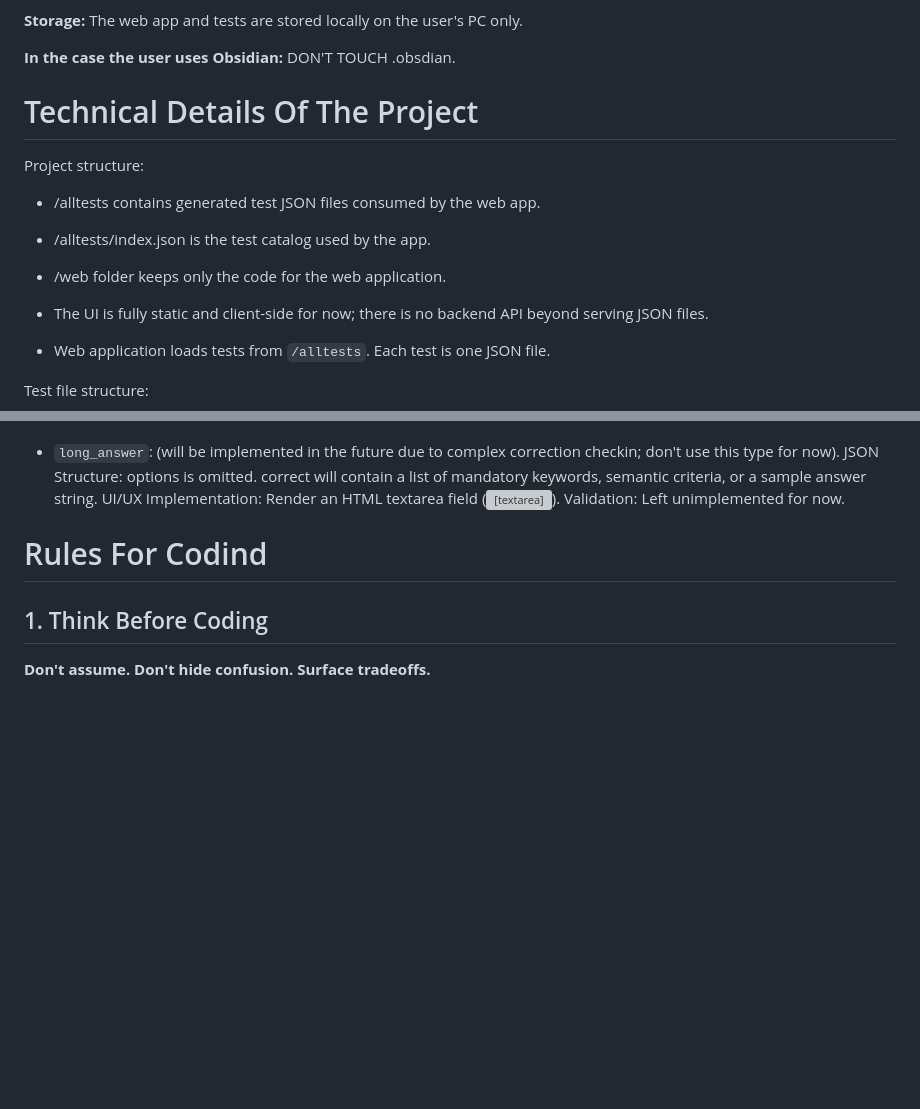
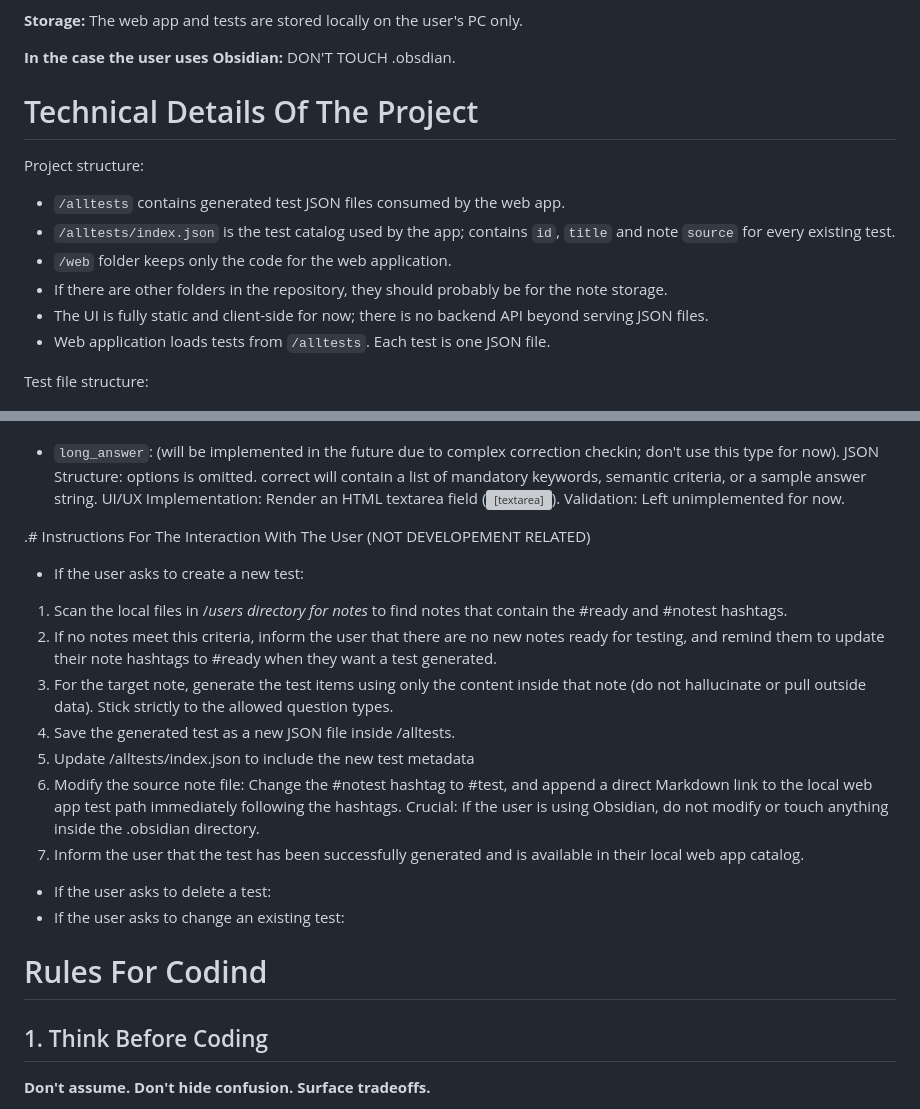
Before and after one commit to shemrrrr/notes2test, a Markdown page: AGENTS.md, 2 parts joined by grey strips. Drawn GitHub-style; blank space fills up the shorter version; grey boxes are pictures that could not be loaded.

Commit message:
agents user instructions

```diff
--- a/AGENTS.md
+++ b/AGENTS.md
@@ -13,12 +12,13 @@
 
 **In the case the user uses Obsidian:** DON'T TOUCH .obsdian.
 
+
 # Technical Details Of The Project
 Project structure:
-- /alltests contains generated test JSON files consumed by the web app.
-- /alltests/index.json is the test catalog used by the app.
-- /web folder keeps only the code for the web application.
-
+- `/alltests` contains generated test JSON files consumed by the web app.
+- `/alltests/index.json` is the test catalog used by the app; contains `id`, `title` and note `source` for every existing test.
+- `/web` folder keeps only the code for the web application.
+- If there are other folders in the repository, they should probably be for the note storage.
 - The UI is fully static and client-side for now; there is no backend API beyond serving JSON files.
 - Web application loads tests from `/alltests`. Each test is one JSON file.
 
@@ -75,6 +75,20 @@ Validation: Trim whitespace from the user's input. The question is correct if co
 JSON Structure: options is omitted. correct will contain a list of mandatory keywords, semantic criteria, or a sample answer string.
 UI/UX Implementation: Render an HTML textarea field (<textarea>).
 Validation: Left unimplemented for now.
+
+
+.# Instructions For The Interaction With The User (NOT DEVELOPEMENT RELATED)
+- If the user asks to create a new test:
+1. Scan the local files in /*users directory for notes* to find notes that contain the #ready and #notest hashtags.
+2. If no notes meet this criteria, inform the user that there are no new notes ready for testing, and remind them to update their note hashtags to #ready when they want a test generated.
+3. For the target note, generate the test items using only the content inside that note (do not hallucinate or pull outside data). Stick strictly to the allowed question types.
+4. Save the generated test as a new JSON file inside /alltests.
+5. Update /alltests/index.json to include the new test metadata
+6. Modify the source note file: Change the #notest hashtag to #test, and append a direct Markdown link to the local web app test path immediately following the hashtags. Crucial: If the user is using Obsidian, do not modify or touch anything inside the .obsidian directory.
+7. Inform the user that the test has been successfully generated and is available in their local web app catalog.
+- If the user asks to delete a test:
+- If the user asks to change an existing test:
+
 
 # Rules For Codind
 ## 1. Think Before Coding
```
Also changed, not shown: other parts of AGENTS.md (+0 -1 lines).
